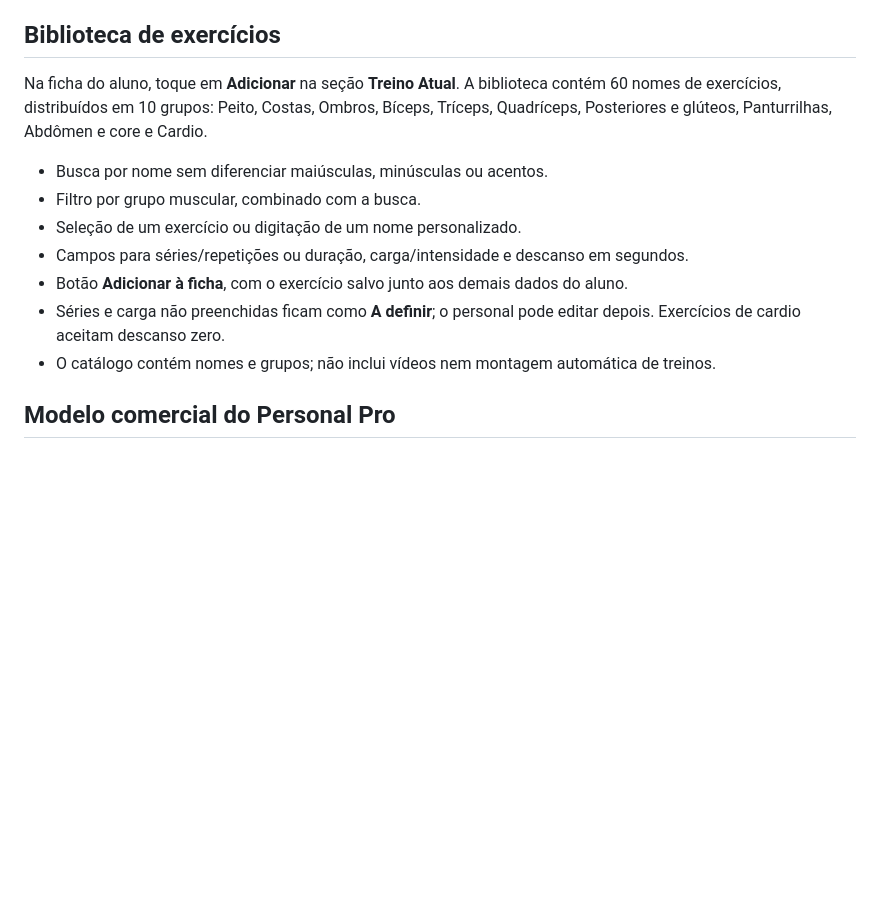
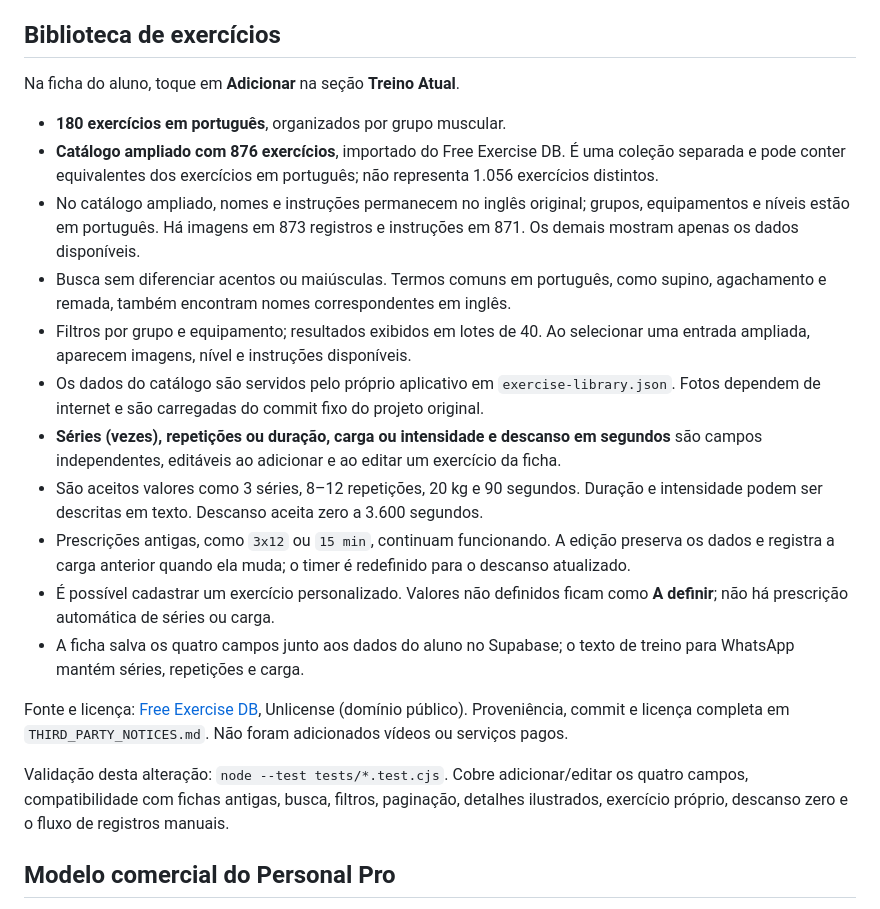
Before and after one commit to raidyumeko-app/personal-pro, a Markdown page: README.md, the part around the change. Rendered like a GitHub page; blank space fills up the shorter version.

Commit message:
Document expanded library, independent prescription fields and compatibility

```diff
--- a/README.md
+++ b/README.md
@@ -39,15 +39,23 @@ Ainda pendentes: validação visual em navegador, fluxo real de confirmação/re
 
 ## Biblioteca de exercícios
 
-Na ficha do aluno, toque em **Adicionar** na seção **Treino Atual**. A biblioteca contém 60 nomes de exercícios, distribuídos em 10 grupos: Peito, Costas, Ombros, Bíceps, Tríceps, Quadríceps, Posteriores e glúteos, Panturrilhas, Abdômen e core e Cardio.
+Na ficha do aluno, toque em **Adicionar** na seção **Treino Atual**.
 
-- Busca por nome sem diferenciar maiúsculas, minúsculas ou acentos.
-- Filtro por grupo muscular, combinado com a busca.
-- Seleção de um exercício ou digitação de um nome personalizado.
-- Campos para séries/repetições ou duração, carga/intensidade e descanso em segundos.
-- Botão **Adicionar à ficha**, com o exercício salvo junto aos demais dados do aluno.
-- Séries e carga não preenchidas ficam como **A definir**; o personal pode editar depois. Exercícios de cardio aceitam descanso zero.
-- O catálogo contém nomes e grupos; não inclui vídeos nem montagem automática de treinos.
+- **180 exercícios em português**, organizados por grupo muscular.
+- **Catálogo ampliado com 876 exercícios**, importado do Free Exercise DB. É uma coleção separada e pode conter equivalentes dos exercícios em português; não representa 1.056 exercícios distintos.
+- No catálogo ampliado, nomes e instruções permanecem no inglês original; grupos, equipamentos e níveis estão em português. Há imagens em 873 registros e instruções em 871. Os demais mostram apenas os dados disponíveis.
+- Busca sem diferenciar acentos ou maiúsculas. Termos comuns em português, como supino, agachamento e remada, também encontram nomes correspondentes em inglês.
+- Filtros por grupo e equipamento; resultados exibidos em lotes de 40. Ao selecionar uma entrada ampliada, aparecem imagens, nível e instruções disponíveis.
+- Os dados do catálogo são servidos pelo próprio aplicativo em `exercise-library.json`. Fotos dependem de internet e são carregadas do commit fixo do projeto original.
+- **Séries (vezes), repetições ou duração, carga ou intensidade e descanso em segundos** são campos independentes, editáveis ao adicionar e ao editar um exercício da ficha.
+- São aceitos valores como 3 séries, 8–12 repetições, 20 kg e 90 segundos. Duração e intensidade podem ser descritas em texto. Descanso aceita zero a 3.600 segundos.
+- Prescrições antigas, como `3x12` ou `15 min`, continuam funcionando. A edição preserva os dados e registra a carga anterior quando ela muda; o timer é redefinido para o descanso atualizado.
+- É possível cadastrar um exercício personalizado. Valores não definidos ficam como **A definir**; não há prescrição automática de séries ou carga.
+- A ficha salva os quatro campos junto aos dados do aluno no Supabase; o texto de treino para WhatsApp mantém séries, repetições e carga.
+
+Fonte e licença: [Free Exercise DB](https://github.com/yuhonas/free-exercise-db), Unlicense (domínio público). Proveniência, commit e licença completa em `THIRD_PARTY_NOTICES.md`. Não foram adicionados vídeos ou serviços pagos.
+
+Validação desta alteração: `node --test tests/*.test.cjs`. Cobre adicionar/editar os quatro campos, compatibilidade com fichas antigas, busca, filtros, paginação, detalhes ilustrados, exercício próprio, descanso zero e o fluxo de registros manuais.
 
 ## Modelo comercial do Personal Pro
 
```
